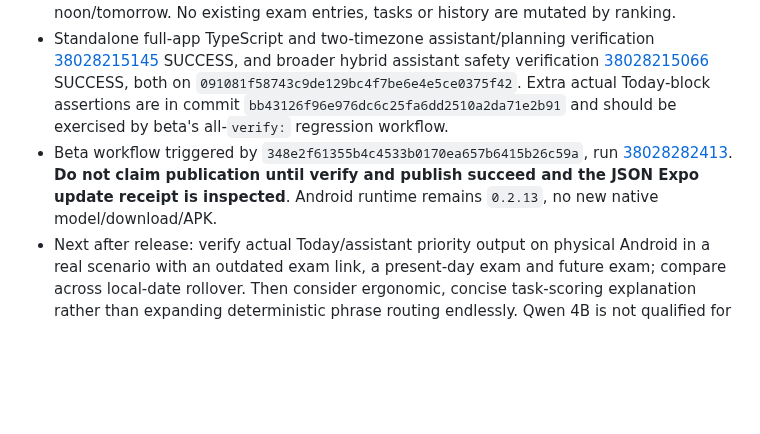
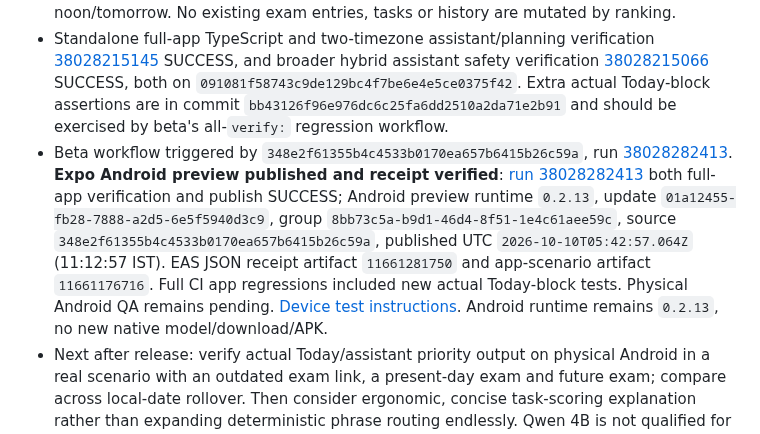
Before and after one commit to DJGaming1t/myelin-app, a Markdown page: docs/MYELIN_AI_HANDOFF.md, the part around the change. GitHub-like rendering; blank space fills up the shorter version.

Commit message:
docs(ai): confirm past-exam Android preview release receipt

```diff
--- a/docs/MYELIN_AI_HANDOFF.md
+++ b/docs/MYELIN_AI_HANDOFF.md
@@ -6,7 +6,7 @@
 - Now `taskExamDays` treats calendar-day exam dates using the existing `examCalendarDaysUntil` helper. Only nonnegative days count; a past explicit link does not block an upcoming applicable linked-topic exam. Today's exam stays relevant for its full local calendar date, and all existing weights for genuinely upcoming exams are unchanged. `src/features/today/planner.ts` uses the same date-only check in its direct exam lookup, so Today does not drop the exam at noon.
 - Added `scripts/verify-assistant-planning-review.ts` regression examples: past direct linked exam contributes zero urgency and cannot outscore unrelated due-today work through stale exam weight, same-day exam whose stored hour is earlier than now still counts, tomorrow exam counts, a past direct link falls back to a future matching subject/topic exam, and past-only exams do not count. `scripts/verify-planning.ts` checks actual Today plan blocks and reason strings for yesterday/today-after-noon/tomorrow. No existing exam entries, tasks or history are mutated by ranking.
 - Standalone full-app TypeScript and two-timezone assistant/planning verification [38028215145](https://github.com/DJGaming1t/myelin-app/actions/runs/38028215145) SUCCESS, and broader hybrid assistant safety verification [38028215066](https://github.com/DJGaming1t/myelin-app/actions/runs/38028215066) SUCCESS, both on `091081f58743c9de129bc4f7be6e4e5ce0375f42`. Extra actual Today-block assertions are in commit `bb43126f96e976dc6c25fa6dd2510a2da71e2b91` and should be exercised by beta's all-`verify:` regression workflow.
-- Beta workflow triggered by `348e2f61355b4c4533b0170ea657b6415b26c59a`, run [38028282413](https://github.com/DJGaming1t/myelin-app/actions/runs/38028282413). **Do not claim publication until verify and publish succeed and the JSON Expo update receipt is inspected**. Android runtime remains `0.2.13`, no new native model/download/APK.
+- Beta workflow triggered by `348e2f61355b4c4533b0170ea657b6415b26c59a`, run [38028282413](https://github.com/DJGaming1t/myelin-app/actions/runs/38028282413). **Expo Android preview published and receipt verified**: [run 38028282413](https://github.com/DJGaming1t/myelin-app/actions/runs/38028282413) both full-app verification and publish SUCCESS; Android preview runtime `0.2.13`, update `01a12455-fb28-7888-a2d5-6e5f5940d3c9`, group `8bb73c5a-b9d1-46d4-8f51-1e4c61aee59c`, source `348e2f61355b4c4533b0170ea657b6415b26c59a`, published UTC `2026-10-10T05:42:57.064Z` (11:12:57 IST). EAS JSON receipt artifact `11661281750` and app-scenario artifact `11661176716`. Full CI app regressions included new actual Today-block tests. Physical Android QA remains pending. [Device test instructions](MYELIN_BETA_TESTING.md). Android runtime remains `0.2.13`, no new native model/download/APK.
 - Next after release: verify actual Today/assistant priority output on physical Android in a real scenario with an outdated exam link, a present-day exam and future exam; compare across local-date rollover. Then consider ergonomic, concise task-scoring explanation rather than expanding deterministic phrase routing endlessly. Qwen 4B is not qualified for Android and this change is not model training or teaching-model activation.
 
 
```
